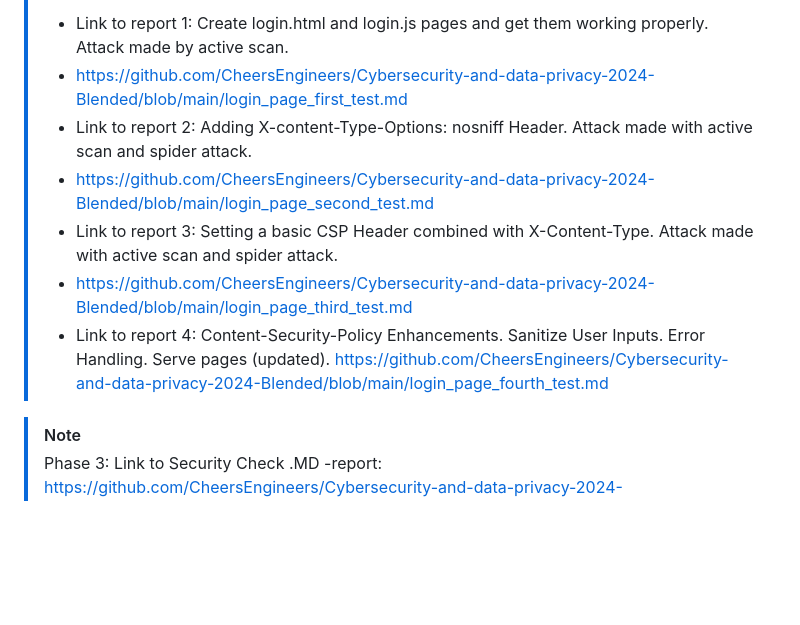
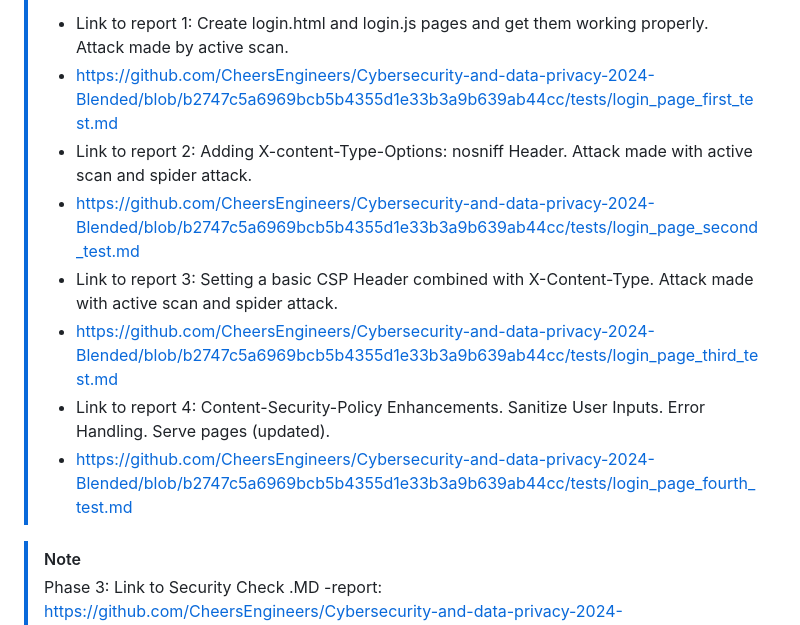
Before and after one commit to CheersEngineers/Cybersecurity-and-data-privacy-2024-Blended, a Markdown page: README.md, the part around the change. Drawn GitHub-style; blank space fills up the shorter version.

```diff
--- a/README.md
+++ b/README.md
@@ -44,12 +44,13 @@
 > [!NOTE]
 > Phase 2:
 > - Link to report 1: Create login.html and login.js pages and get them working properly. Attack made by active scan.
-> - https://github.com/CheersEngineers/Cybersecurity-and-data-privacy-2024-Blended/blob/main/login_page_first_test.md
+> - https://github.com/CheersEngineers/Cybersecurity-and-data-privacy-2024-Blended/blob/b2747c5a6969bcb5b4355d1e33b3a9b639ab44cc/tests/login_page_first_test.md
 > - Link to report 2: Adding X-content-Type-Options: nosniff Header. Attack made with active scan and spider attack.
-> - https://github.com/CheersEngineers/Cybersecurity-and-data-privacy-2024-Blended/blob/main/login_page_second_test.md
+> - https://github.com/CheersEngineers/Cybersecurity-and-data-privacy-2024-Blended/blob/b2747c5a6969bcb5b4355d1e33b3a9b639ab44cc/tests/login_page_second_test.md
 > - Link to report 3: Setting a basic CSP Header combined with X-Content-Type. Attack made with active scan and spider attack.
-> - https://github.com/CheersEngineers/Cybersecurity-and-data-privacy-2024-Blended/blob/main/login_page_third_test.md
-> - Link to report 4: Content-Security-Policy Enhancements. Sanitize User Inputs. Error Handling. Serve pages (updated). https://github.com/CheersEngineers/Cybersecurity-and-data-privacy-2024-Blended/blob/main/login_page_fourth_test.md
+> - https://github.com/CheersEngineers/Cybersecurity-and-data-privacy-2024-Blended/blob/b2747c5a6969bcb5b4355d1e33b3a9b639ab44cc/tests/login_page_third_test.md
+> - Link to report 4: Content-Security-Policy Enhancements. Sanitize User Inputs. Error Handling. Serve pages (updated).
+> - https://github.com/CheersEngineers/Cybersecurity-and-data-privacy-2024-Blended/blob/b2747c5a6969bcb5b4355d1e33b3a9b639ab44cc/tests/login_page_fourth_test.md
 
 > [!NOTE]
 > Phase 3:
```
